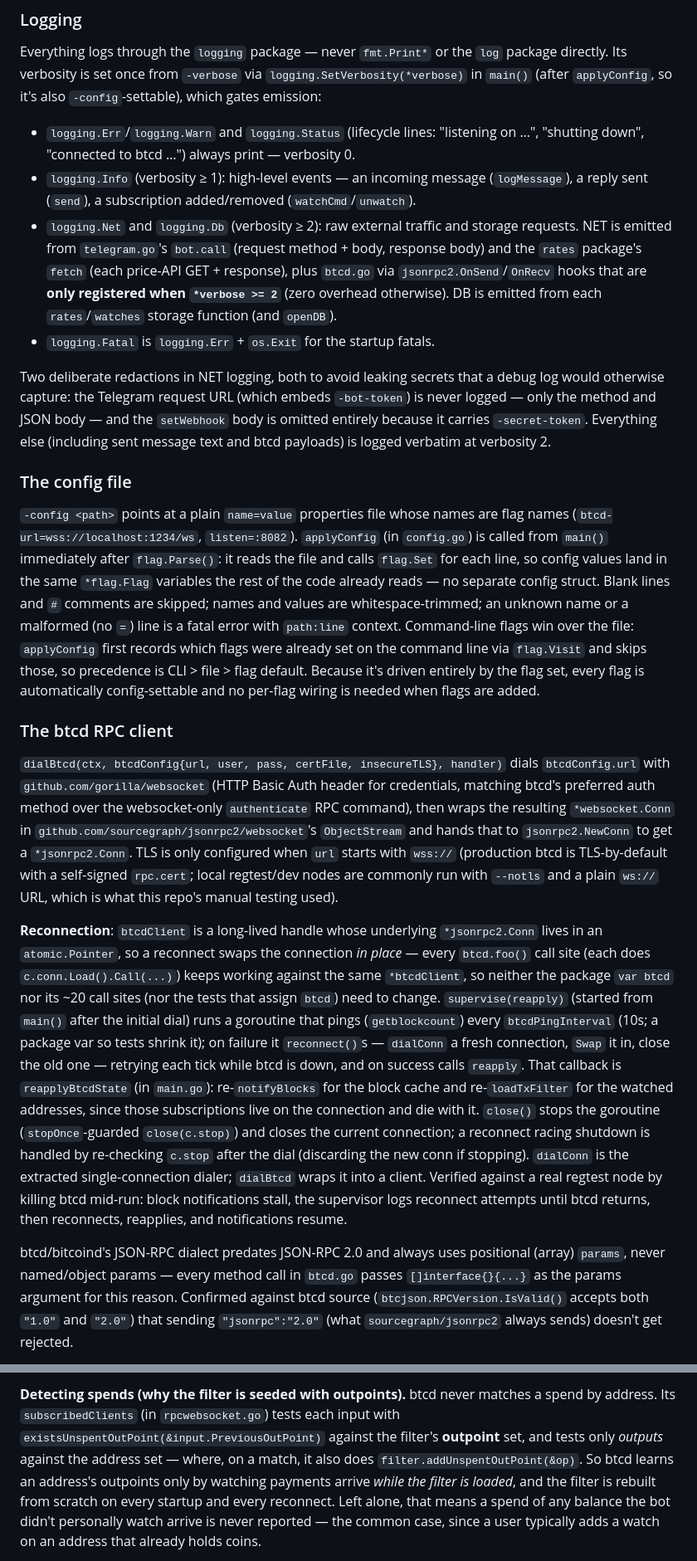
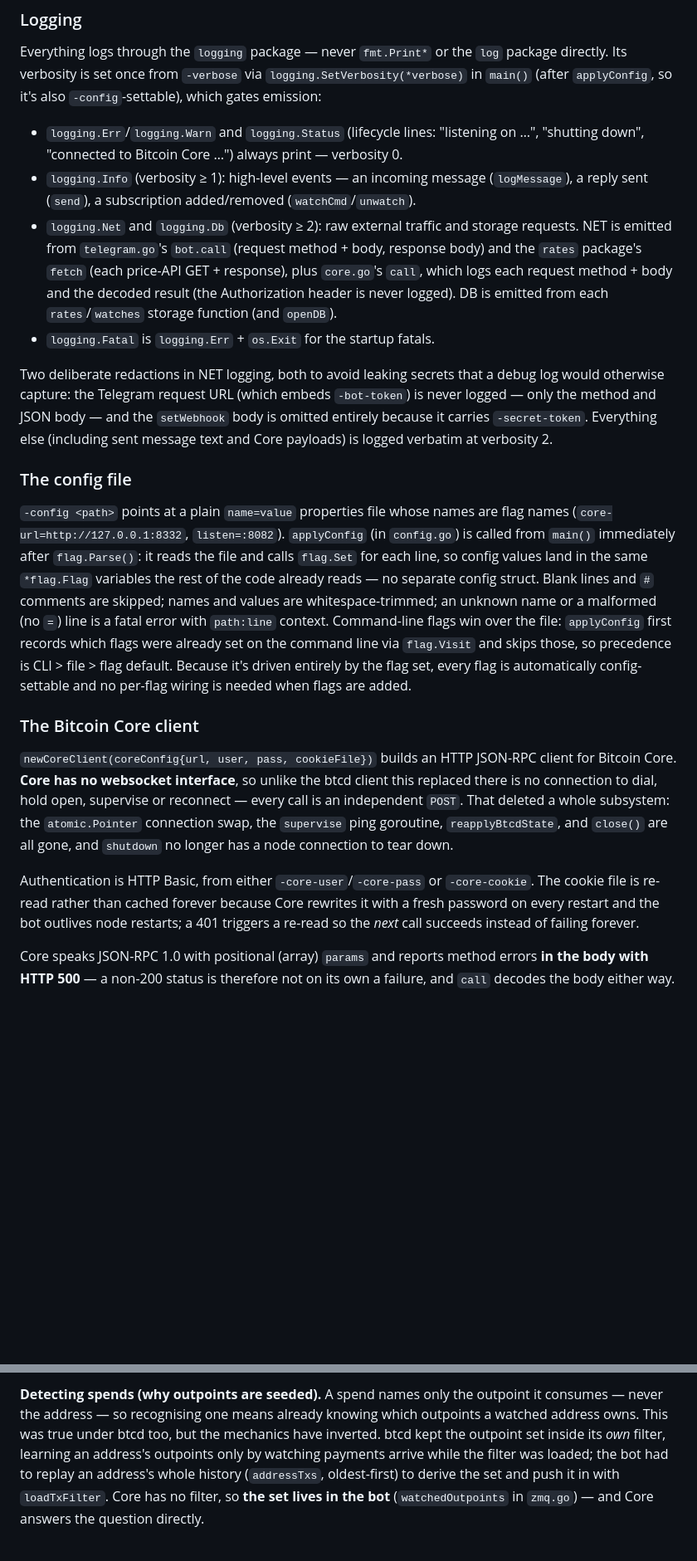
Before and after one commit to pin2t/bitnsbot, a Markdown page: CLAUDE.md, 2 parts joined by grey strips. Shown at 83% size. Rendered like a GitHub page; blank space fills up the shorter version.

```diff
--- a/CLAUDE.md
+++ b/CLAUDE.md
@@ -68,22 +69,22 @@ Packages:
 ### Logging
 
 Everything logs through the `logging` package — never `fmt.Print*` or the `log` package directly. Its verbosity is set once from `-verbose` via `logging.SetVerbosity(*verbose)` in `main()` (after `applyConfig`, so it's also `-config`-settable), which gates emission:
-- `logging.Err`/`logging.Warn` and `logging.Status` (lifecycle lines: "listening on …", "shutting down", "connected to btcd …") always print — verbosity 0.
+- `logging.Err`/`logging.Warn` and `logging.Status` (lifecycle lines: "listening on …", "shutting down", "connected to Bitcoin Core …") always print — verbosity 0.
 - `logging.Info` (verbosity ≥ 1): high-level events — an incoming message (`logMessage`), a reply sent (`send`), a subscription added/removed (`watchCmd`/`unwatch`).
-- `logging.Net` and `logging.Db` (verbosity ≥ 2): raw external traffic and storage requests. NET is emitted from `telegram.go`'s `bot.call` (request method + body, response body) and the `rates` package's `fetch` (each price-API GET + response), plus `btcd.go` via `jsonrpc2.OnSend`/`OnRecv` hooks that are **only registered when `*verbose >= 2`** (zero overhead otherwise). DB is emitted from each `rates`/`watches` storage function (and `openDB`).
+- `logging.Net` and `logging.Db` (verbosity ≥ 2): raw external traffic and storage requests. NET is emitted from `telegram.go`'s `bot.call` (request method + body, response body) and the `rates` package's `fetch` (each price-API GET + response), plus `core.go`'s `call`, which logs each request method + body and the decoded result (the Authorization header is never logged). DB is emitted from each `rates`/`watches` storage function (and `openDB`).
 - `logging.Fatal` is `logging.Err` + `os.Exit` for the startup fatals.
 
-Two deliberate redactions in NET logging, both to avoid leaking secrets that a debug log would otherwise capture: the Telegram request URL (which embeds `-bot-token`) is never logged — only the method and JSON body — and the `setWebhook` body is omitted entirely because it carries `-secret-token`. Everything else (including sent message text and btcd payloads) is logged verbatim at verbosity 2.
+Two deliberate redactions in NET logging, both to avoid leaking secrets that a debug log would otherwise capture: the Telegram request URL (which embeds `-bot-token`) is never logged — only the method and JSON body — and the `setWebhook` body is omitted entirely because it carries `-secret-token`. Everything else (including sent message text and Core payloads) is logged verbatim at verbosity 2.
 
 ### The config file
 
-`-config <path>` points at a plain `name=value` properties file whose names are flag names (`btcd-url=wss://localhost:1234/ws`, `listen=:8082`). `applyConfig` (in `config.go`) is called from `main()` immediately after `flag.Parse()`: it reads the file and calls `flag.Set` for each line, so config values land in the same `*flag.Flag` variables the rest of the code already reads — no separate config struct. Blank lines and `#` comments are skipped; names and values are whitespace-trimmed; an unknown name or a malformed (no `=`) line is a fatal error with `path:line` context. Command-line flags win over the file: `applyConfig` first records which flags were already set on the command line via `flag.Visit` and skips those, so precedence is CLI > file > flag default. Because it's driven entirely by the flag set, every flag is automatically config-settable and no per-flag wiring is needed when flags are added.
+`-config <path>` points at a plain `name=value` properties file whose names are flag names (`core-url=http://127.0.0.1:8332`, `listen=:8082`). `applyConfig` (in `config.go`) is called from `main()` immediately after `flag.Parse()`: it reads the file and calls `flag.Set` for each line, so config values land in the same `*flag.Flag` variables the rest of the code already reads — no separate config struct. Blank lines and `#` comments are skipped; names and values are whitespace-trimmed; an unknown name or a malformed (no `=`) line is a fatal error with `path:line` context. Command-line flags win over the file: `applyConfig` first records which flags were already set on the command line via `flag.Visit` and skips those, so precedence is CLI > file > flag default. Because it's driven entirely by the flag set, every flag is automatically config-settable and no per-flag wiring is needed when flags are added.
 
-### The btcd RPC client
+### The Bitcoin Core client
 
-`dialBtcd(ctx, btcdConfig{url, user, pass, certFile, insecureTLS}, handler)` dials `btcdConfig.url` with `github.com/gorilla/websocket` (HTTP Basic Auth header for credentials, matching btcd's preferred auth method over the websocket-only `authenticate` RPC command), then wraps the resulting `*websocket.Conn` in `github.com/sourcegraph/jsonrpc2/websocket`'s `ObjectStream` and hands that to `jsonrpc2.NewConn` to get a `*jsonrpc2.Conn`. TLS is only configured when `url` starts with `wss://` (production btcd is TLS-by-default with a self-signed `rpc.cert`; local regtest/dev nodes are commonly run with `--notls` and a plain `ws://` URL, which is what this repo's manual testing used).
+`newCoreClient(coreConfig{url, user, pass, cookieFile})` builds an HTTP JSON-RPC client for Bitcoin Core. **Core has no websocket interface**, so unlike the btcd client this replaced there is no connection to dial, hold open, supervise or reconnect — every call is an independent `POST`. That deleted a whole subsystem: the `atomic.Pointer` connection swap, the `supervise` ping goroutine, `reapplyBtcdState`, and `close()` are all gone, and `shutdown` no longer has a node connection to tear down.
 
-**Reconnection**: `btcdClient` is a long-lived handle whose underlying `*jsonrpc2.Conn` lives in an `atomic.Pointer`, so a reconnect swaps the connection *in place* — every `btcd.foo()` call site (each does `c.conn.Load().Call(...)`) keeps working against the same `*btcdClient`, so neither the package `var btcd` nor its ~20 call sites (nor the tests that assign `btcd`) need to change. `supervise(reapply)` (started from `main()` after the initial dial) runs a goroutine that pings (`getblockcount`) every `btcdPingInterval` (10s; a package var so tests shrink it); on failure it `reconnect()`s — `dialConn` a fresh connection, `Swap` it in, close the old one — retrying each tick while btcd is down, and on success calls `reapply`. That callback is `reapplyBtcdState` (in `main.go`): re-`notifyBlocks` for the block cache and re-`loadTxFilter` for the watched addresses, since those subscriptions live on the connection and die with it. `close()` stops the goroutine (`stopOnce`-guarded `close(c.stop)`) and closes the current connection; a reconnect racing shutdown is handled by re-checking `c.stop` after the dial (discarding the new conn if stopping). `dialConn` is the extracted single-connection dialer; `dialBtcd` wraps it into a client. Verified against a real regtest node by killing btcd mid-run: block notifications stall, the supervisor logs reconnect attempts until btcd returns, then reconnects, reapplies, and notifications resume.
+Authentication is HTTP Basic, from either `-core-user`/`-core-pass` or `-core-cookie`. The cookie file is re-read rather than cached forever because Core rewrites it with a fresh password on every restart and the bot outlives node restarts; a 401 triggers a re-read so the *next* call succeeds instead of failing forever.
 
-btcd/bitcoind's JSON-RPC dialect predates JSON-RPC 2.0 and always uses positional (array) `params`, never named/object params — every method call in `btcd.go` passes `[]interface{}{...}` as the params argument for this reason. Confirmed against btcd source (`btcjson.RPCVersion.IsValid()` accepts both `"1.0"` and `"2.0"`) that sending `"jsonrpc":"2.0"` (what `sourcegraph/jsonrpc2` always sends) doesn't get rejected.
+Core speaks JSON-RPC 1.0 with positional (array) `params` and reports method errors **in the body with HTTP 500** — a non-200 status is therefore not on its own a failure, and `call` decodes the body either way.
 
@@ -118,3 +147,3 @@ The **address**-watch delivery model is **one goroutine per watch** fed by a bro
 
-**Detecting spends (why the filter is seeded with outpoints).** btcd never matches a spend by address. Its `subscribedClients` (in `rpcwebsocket.go`) tests each input with `existsUnspentOutPoint(&input.PreviousOutPoint)` against the filter's **outpoint** set, and tests only *outputs* against the address set — where, on a match, it also does `filter.addUnspentOutPoint(&op)`. So btcd learns an address's outpoints only by watching payments arrive *while the filter is loaded*, and the filter is rebuilt from scratch on every startup and every reconnect. Left alone, that means a spend of any balance the bot didn't personally watch arrive is never reported — the common case, since a user typically adds a watch on an address that already holds coins.
+**Detecting spends (why outpoints are seeded).** A spend names only the outpoint it consumes — never the address — so recognising one means already knowing which outpoints a watched address owns. This was true under btcd too, but the mechanics have inverted. btcd kept the outpoint set inside its *own* filter, learning an address's outpoints only by watching payments arrive while the filter was loaded; the bot had to replay an address's whole history (`addressTxs`, oldest-first) to derive the set and push it in with `loadTxFilter`. Core has no filter, so **the set lives in the bot** (`watchedOutpoints` in `zmq.go`) — and Core answers the question directly.
 
```
Also changed, not shown: other parts of CLAUDE.md (+60 -29 lines).
